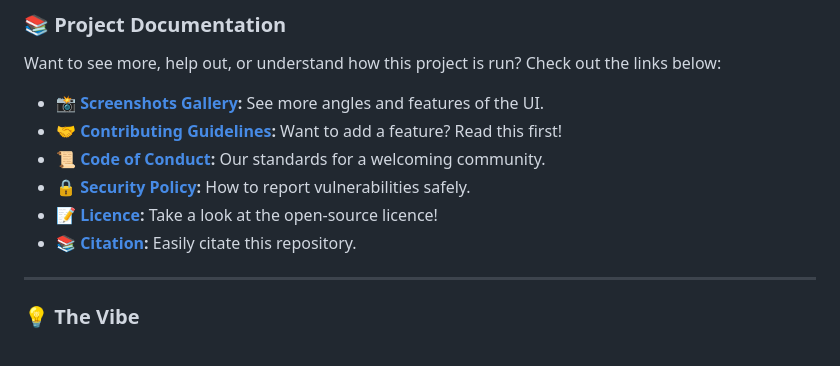
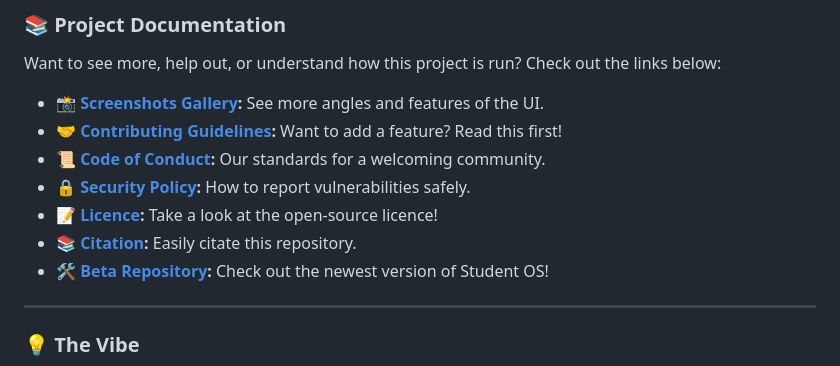
Before and after one commit to LD-beepbeep/SCHOOL, a Markdown page: README.md, the part around the change. Drawn GitHub-style.

Commit message:
Add link to Beta Repository in README

```diff
--- a/README.md
+++ b/README.md
@@ -41,6 +41,7 @@ Want to see more, help out, or understand how this project is run? Check out the
 * 🔒 **[Security Policy](docs/SECURITY.md):** How to report vulnerabilities safely.
 * 📝 **[Licence](./LICENSE):** Take a look at the open-source licence!
 * 📚 **[Citation](CITATION.cff):** Easily citate this repository.
+* 🛠 **[Beta Repository](https://github.com/LD-beepbeep/SCHOOL-BETA):** Check out the newest version of Student OS!
 
 ---
 
```
